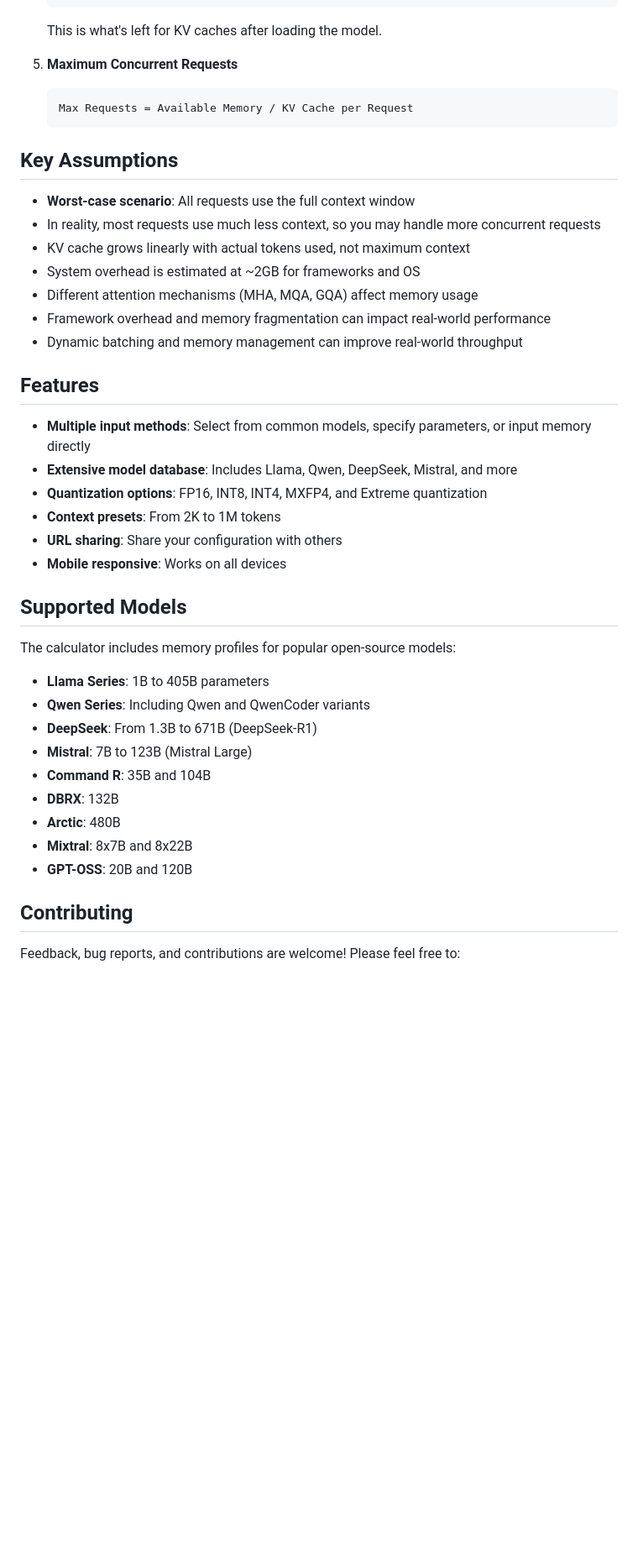
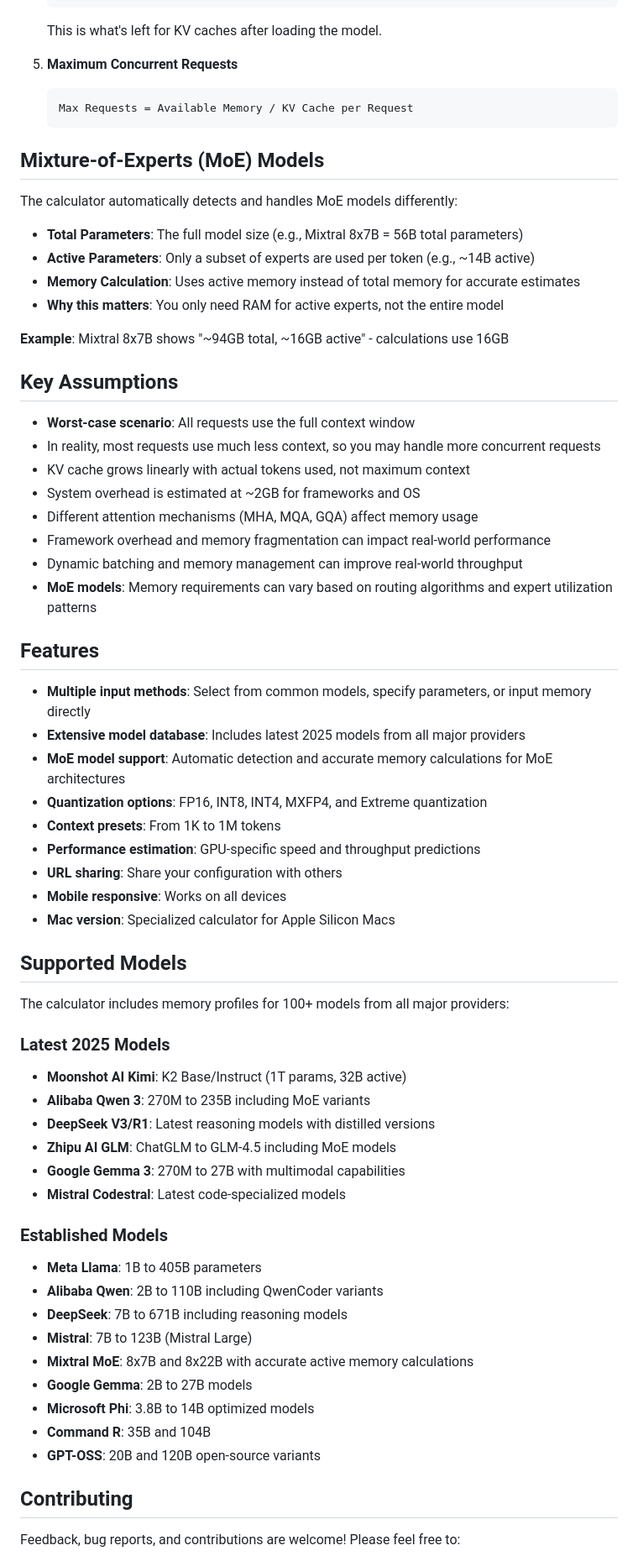
Before and after one commit to erans/selfhostllm, a Markdown page: README.md, the part around the change. Shown at 84% size. Rendered like a GitHub page; blank space fills up the shorter version.

Commit message:
Update README with latest 2025 models and MoE support
- Document MoE model handling and active memory calculations
- Add latest 2025 models: Kimi K2, Qwen 3, DeepSeek V3/R1, GLM, Gemma 3, Codestral
- Reorganize supported models section with 100+ models
- Update features list with performance estimation and Mac version

````diff
--- a/README.md
+++ b/README.md
@@ -52,6 +52,17 @@ Max Concurrent Requests = Available Memory / KV Cache per Request
    Max Requests = Available Memory / KV Cache per Request
    ```
 
+## Mixture-of-Experts (MoE) Models
+
+The calculator automatically detects and handles MoE models differently:
+
+- **Total Parameters**: The full model size (e.g., Mixtral 8x7B = 56B total parameters)
+- **Active Parameters**: Only a subset of experts are used per token (e.g., ~14B active)
+- **Memory Calculation**: Uses active memory instead of total memory for accurate estimates
+- **Why this matters**: You only need RAM for active experts, not the entire model
+
+**Example**: Mixtral 8x7B shows "~94GB total, ~16GB active" - calculations use 16GB
+
 ## Key Assumptions
 
 - **Worst-case scenario**: All requests use the full context window
@@ -61,29 +72,42 @@ Max Concurrent Requests = Available Memory / KV Cache per Request
 - Different attention mechanisms (MHA, MQA, GQA) affect memory usage
 - Framework overhead and memory fragmentation can impact real-world performance
 - Dynamic batching and memory management can improve real-world throughput
+- **MoE models**: Memory requirements can vary based on routing algorithms and expert utilization patterns
 
 ## Features
 
 - **Multiple input methods**: Select from common models, specify parameters, or input memory directly
-- **Extensive model database**: Includes Llama, Qwen, DeepSeek, Mistral, and more
+- **Extensive model database**: Includes latest 2025 models from all major providers
+- **MoE model support**: Automatic detection and accurate memory calculations for MoE architectures
 - **Quantization options**: FP16, INT8, INT4, MXFP4, and Extreme quantization
-- **Context presets**: From 2K to 1M tokens
+- **Context presets**: From 1K to 1M tokens
+- **Performance estimation**: GPU-specific speed and throughput predictions
 - **URL sharing**: Share your configuration with others
 - **Mobile responsive**: Works on all devices
+- **Mac version**: Specialized calculator for Apple Silicon Macs
 
 ## Supported Models
 
-The calculator includes memory profiles for popular open-source models:
+The calculator includes memory profiles for 100+ models from all major providers:
 
-- **Llama Series**: 1B to 405B parameters
-- **Qwen Series**: Including Qwen and QwenCoder variants
-- **DeepSeek**: From 1.3B to 671B (DeepSeek-R1)
+### Latest 2025 Models
+- **Moonshot AI Kimi**: K2 Base/Instruct (1T params, 32B active)
+- **Alibaba Qwen 3**: 270M to 235B including MoE variants
+- **DeepSeek V3/R1**: Latest reasoning models with distilled versions
+- **Zhipu AI GLM**: ChatGLM to GLM-4.5 including MoE models
+- **Google Gemma 3**: 270M to 27B with multimodal capabilities
+- **Mistral Codestral**: Latest code-specialized models
+
+### Established Models
+- **Meta Llama**: 1B to 405B parameters
+- **Alibaba Qwen**: 2B to 110B including QwenCoder variants
+- **DeepSeek**: 7B to 671B including reasoning models
 - **Mistral**: 7B to 123B (Mistral Large)
+- **Mixtral MoE**: 8x7B and 8x22B with accurate active memory calculations
+- **Google Gemma**: 2B to 27B models
+- **Microsoft Phi**: 3.8B to 14B optimized models
 - **Command R**: 35B and 104B
-- **DBRX**: 132B
-- **Arctic**: 480B
-- **Mixtral**: 8x7B and 8x22B
-- **GPT-OSS**: 20B and 120B
+- **GPT-OSS**: 20B and 120B open-source variants
 
 ## Contributing
 
````
